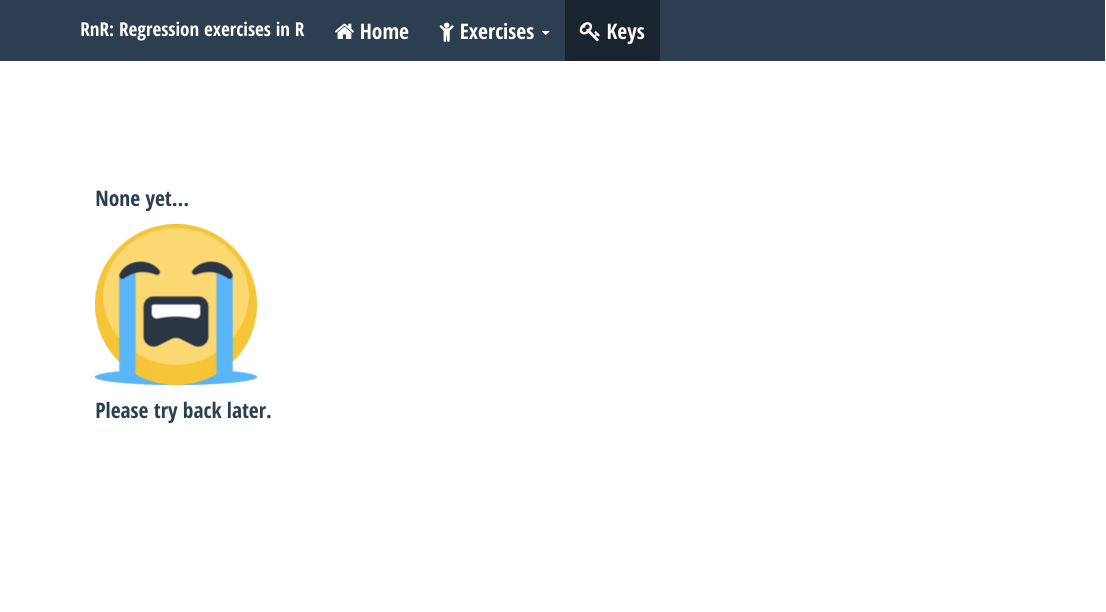
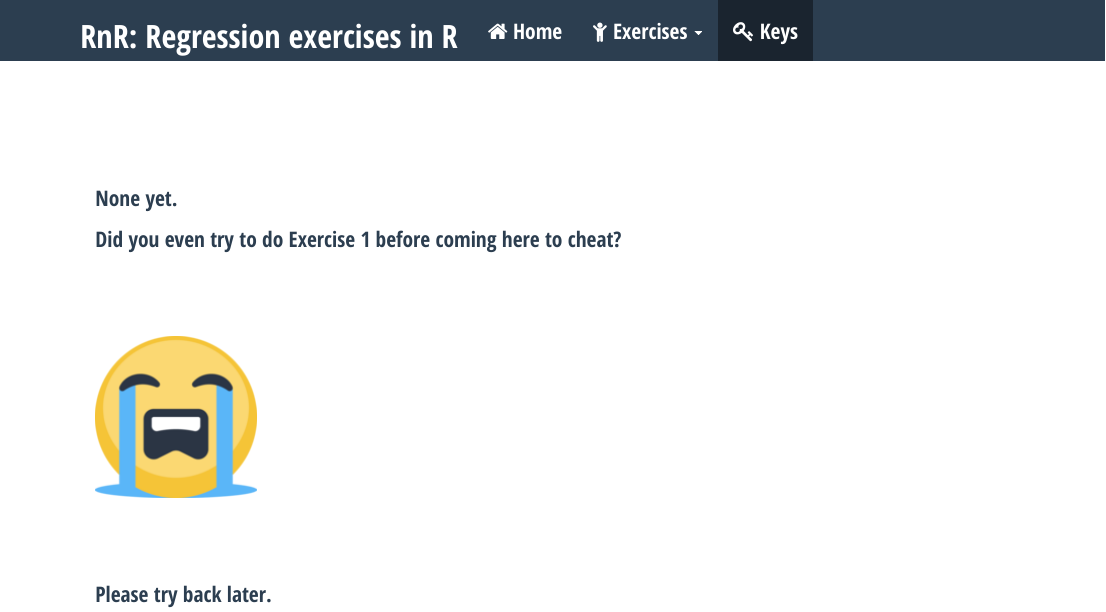
Before and after one commit to tbcombs/HLp, an R Markdown document (keysub.Rmd): the page in a window 1100 px wide, from its top. The pictures show the output file keysub.html that the author committed with the source, opened offline; library style sheets and scripts come from the installed R packages.

Commit message:
Updating keysub doc

```diff
--- a/keysub.Rmd
+++ b/keysub.Rmd
@@ -4,8 +4,14 @@ title: ""
 output: html_document
 ---
 <br><br><br><br>
-None yet...
+None yet.
+
+Did you even try to do Exercise 1 before coming here to cheat?
+
+<br><br>
 
 ![](cryer.png)
 
+<br><br>
+
 Please try back later.
--- a/style.css
+++ b/style.css
@@ -47,6 +47,9 @@ caption, .caption{
   width: 100%;
 }
 
+.navbar-brand{
+  font-size: 32px;
+}
 
 #HCB_comment_box{border: 2px solid #FFFFFF; border-radius: 5px; padding: 10px; color:#FFFFFF; background: rgba(0, 0, 0, 0.5);}
 .hcb-mod b{color:#0088AF;}
```
Also changed, not shown: _site.yml (+1 -1 lines), README.html, STLinequality.html, about.html, exercises.html, index.html, keysub.html.
